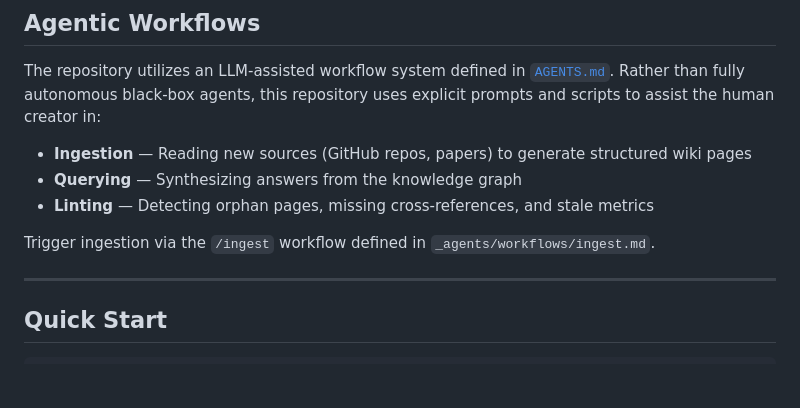
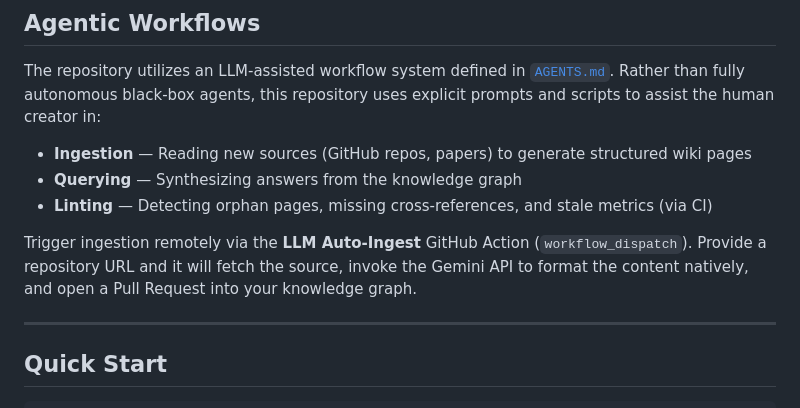
Before and after one commit to HarshTomar1234/parallax, a Markdown page: README.md, the part around the change. Rendered like a GitHub page; blank space fills up the shorter version.

Commit message:
docs: add README.md

```diff
--- a/README.md
+++ b/README.md
@@ -107,9 +107,9 @@ The repository utilizes an LLM-assisted workflow system defined in [`AGENTS.md`]
 
 - **Ingestion** — Reading new sources (GitHub repos, papers) to generate structured wiki pages
 - **Querying** — Synthesizing answers from the knowledge graph
-- **Linting** — Detecting orphan pages, missing cross-references, and stale metrics
+- **Linting** — Detecting orphan pages, missing cross-references, and stale metrics (via CI)
 
-Trigger ingestion via the `/ingest` workflow defined in `_agents/workflows/ingest.md`.
+Trigger ingestion remotely via the **LLM Auto-Ingest** GitHub Action (`workflow_dispatch`). Provide a repository URL and it will fetch the source, invoke the Gemini API to format the content natively, and open a Pull Request into your knowledge graph.
 
 ---
 
```
